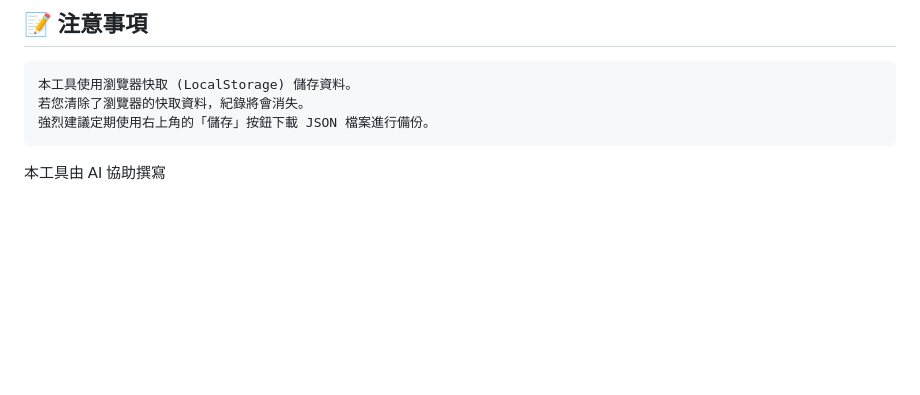
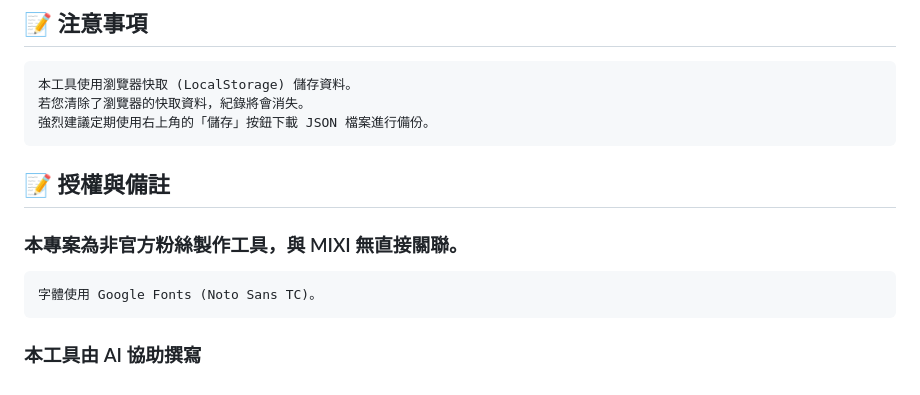
Before and after one commit to emily4027/monster-strike-fruit-assign, a Markdown page: README.md, the part around the change. Drawn GitHub-style; blank space fills up the shorter version.

Commit message:
Update README with licensing and notes
Added licensing and notes section to README.

````diff
--- a/README.md
+++ b/README.md
@@ -105,4 +105,11 @@ JavaScript (Vanilla):
 強烈建議定期使用右上角的「儲存」按鈕下載 JSON 檔案進行備份。
 ```
 
-本工具由 AI 協助撰寫
+## 📝 授權與備註
+
+### 本專案為非官方粉絲製作工具，與 MIXI 無直接關聯。
+
+```
+字體使用 Google Fonts (Noto Sans TC)。
+```
+### 本工具由 AI 協助撰寫
````
